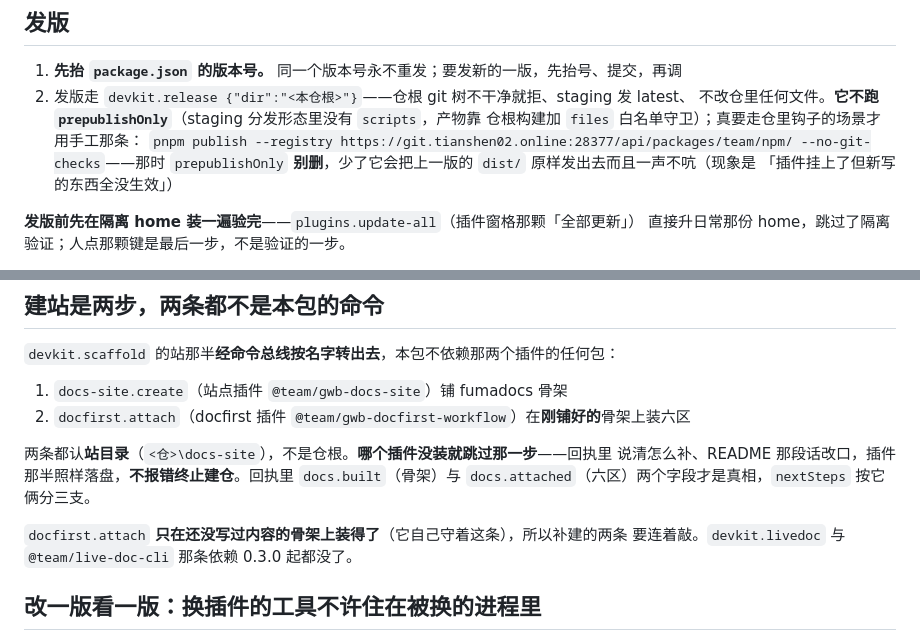
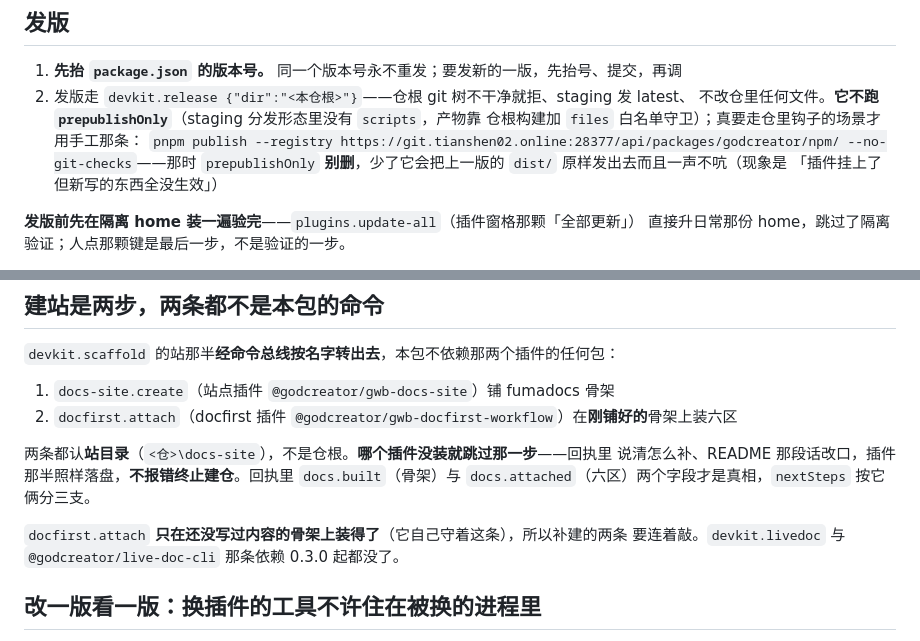
Before and after one commit to godcreator02/gwb-lifecycle-plugins, a Markdown page: AGENTS.md, 2 parts joined by grey strips. Drawn GitHub-style.

Commit message:
refactor: 源定型个人源 @godcreator（机主拍板收敛个人主页）——@team 全替、org URL 换个人源

```diff
--- a/AGENTS.md
+++ b/AGENTS.md
@@ -34,7 +34,7 @@ pnpm build          # tsc 直出 dist/，没有打包器
 2. 发版走 `devkit.release {"dir":"<本仓根>"}`——仓根 git 树不干净就拒、staging 发 latest、
    不改仓里任何文件。**它不跑 `prepublishOnly`**（staging 分发形态里没有 `scripts`，产物靠
    仓根构建加 `files` 白名单守卫）；真要走仓里钩子的场景才用手工那条：
-   `pnpm publish --registry https://git.tianshen02.online:28377/api/packages/team/npm/ --no-git-checks`——那时
+   `pnpm publish --registry https://git.tianshen02.online:28377/api/packages/godcreator/npm/ --no-git-checks`——那时
    `prepublishOnly` **别删**，少了它会把上一版的 `dist/` 原样发出去而且一声不吭（现象是
    「插件挂上了但新写的东西全没生效」）
 
@@ -94,15 +94,15 @@ config 面——写在 yml 里的那份界面看不见、agent 也不知道有
 
 `devkit.scaffold` 的站那半**经命令总线按名字转出去**，本包不依赖那两个插件的任何包：
 
-1. `docs-site.create`（站点插件 `@team/gwb-docs-site`）铺 fumadocs 骨架
-2. `docfirst.attach`（docfirst 插件 `@team/gwb-docfirst-workflow`）在**刚铺好的**骨架上装六区
+1. `docs-site.create`（站点插件 `@godcreator/gwb-docs-site`）铺 fumadocs 骨架
+2. `docfirst.attach`（docfirst 插件 `@godcreator/gwb-docfirst-workflow`）在**刚铺好的**骨架上装六区
 
 两条都认**站目录**（`<仓>\docs-site`），不是仓根。**哪个插件没装就跳过那一步**——回执里
 说清怎么补、README 那段话改口，插件那半照样落盘，**不报错终止建仓**。回执里
 `docs.built`（骨架）与 `docs.attached`（六区）两个字段才是真相，`nextSteps` 按它俩分三支。
 
 `docfirst.attach` **只在还没写过内容的骨架上装得了**（它自己守着这条），所以补建的两条
-要连着敲。`devkit.livedoc` 与 `@team/live-doc-cli` 那条依赖 0.3.0 起都没了。
+要连着敲。`devkit.livedoc` 与 `@godcreator/live-doc-cli` 那条依赖 0.3.0 起都没了。
 
 ## 改一版看一版：换插件的工具不许住在被换的进程里
 
```
